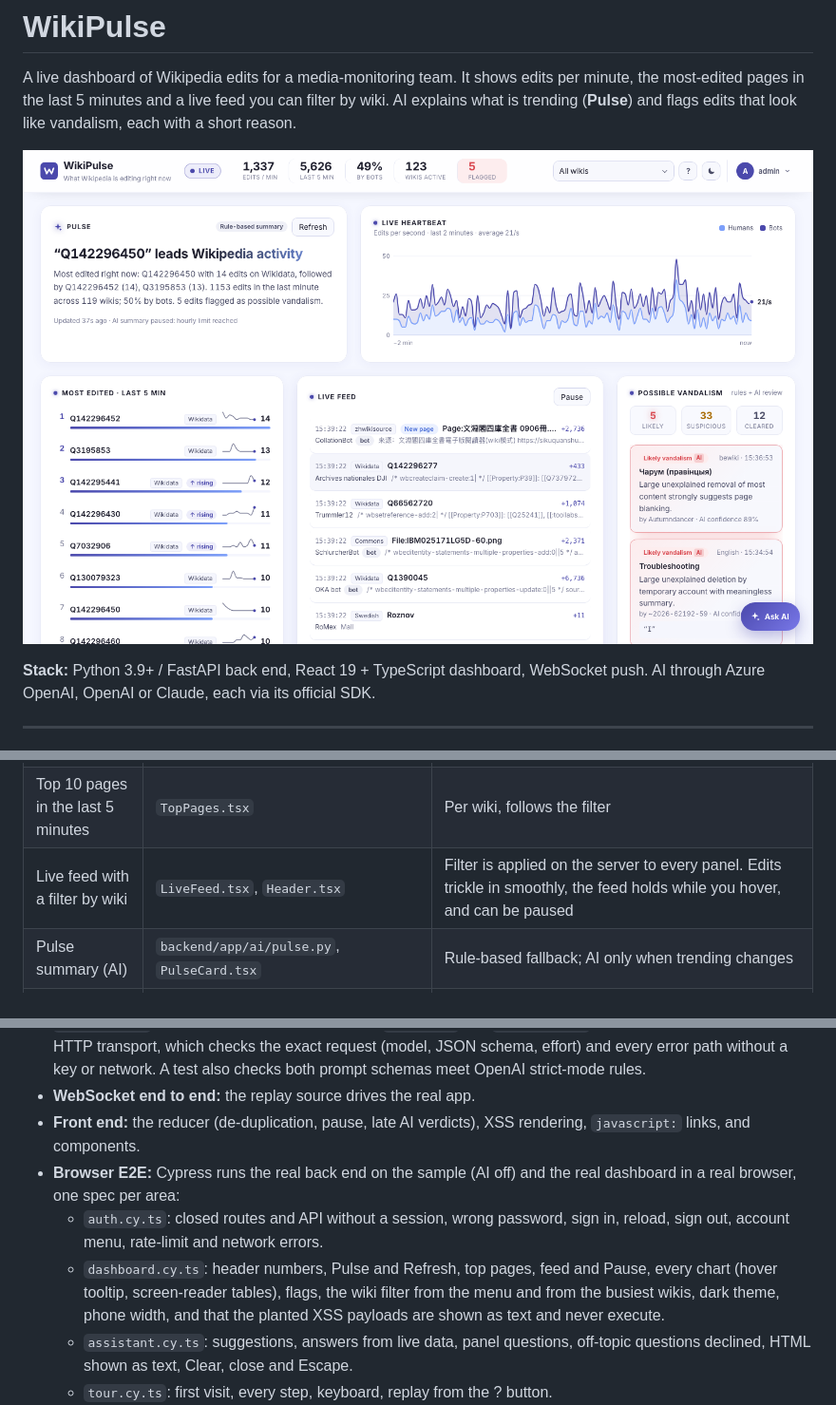
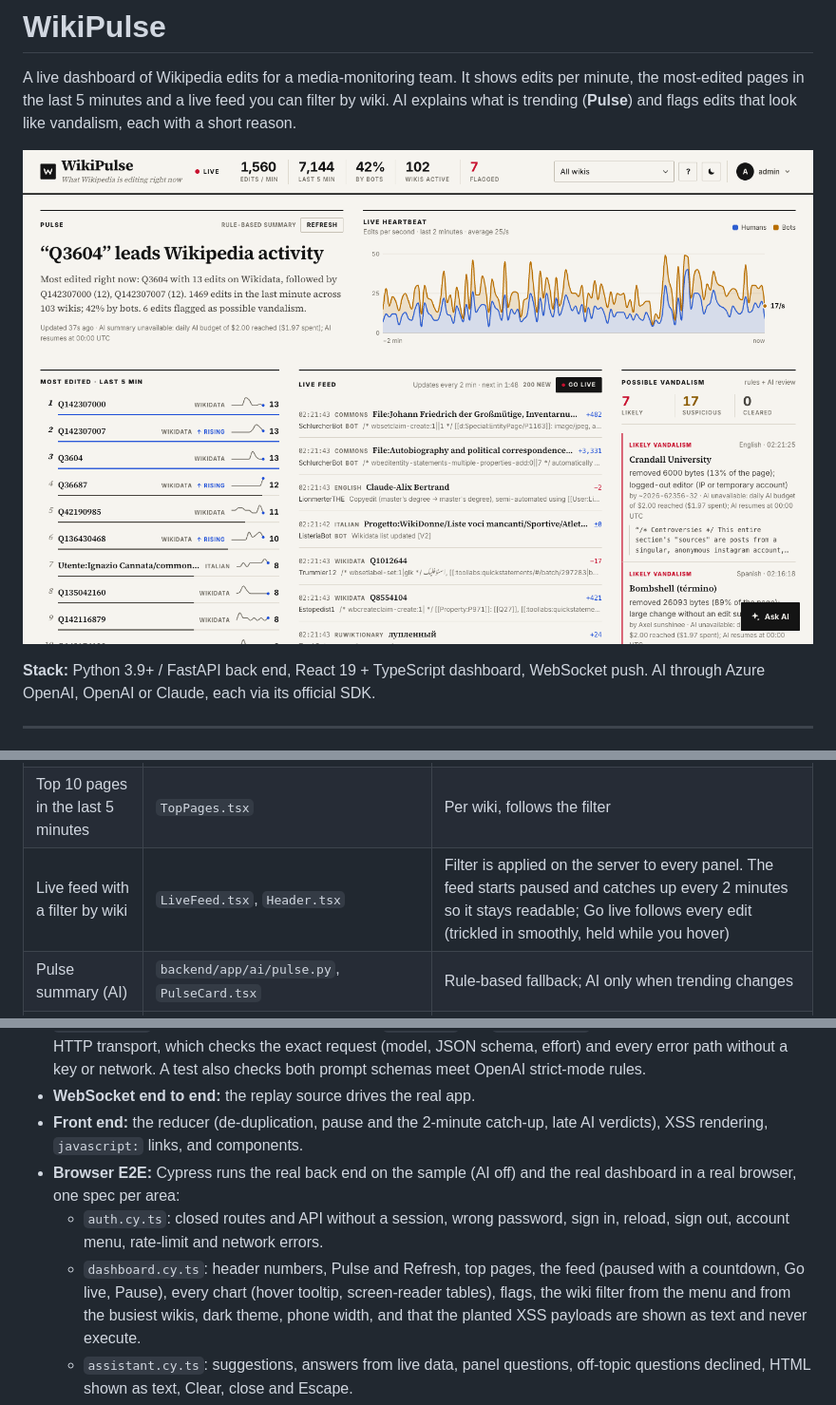
Before and after one commit to fizbaazhar/wikipulse, a Markdown page: README.md, 3 parts joined by grey strips. Shown at 95% size. GitHub-like rendering; pictures changed too: docs/dashboard.png.

Commit message:
Update README and screenshot for the new design and feed

```diff
--- a/README.md
+++ b/README.md
@@ -76,7 +76,7 @@ npm run e2e        # or npm run e2e:open for the Cypress app
 | Edits per minute | `EditsPerMinuteChart.tsx` | Last 30 minutes, stacked by the 5 busiest wikis + Other |
 | Extra charts | `LiveHeartbeat.tsx`, `EditorMix.tsx`, `EditSizeChart.tsx`, `BusiestWikis.tsx`, sparklines in `TopPages.tsx` | Edits per second (humans vs bots, scrolling), who is editing, edit-size histogram, click-to-filter wiki bars, per-page trend + "rising" |
 | Top 10 pages in the last 5 minutes | `TopPages.tsx` | Per wiki, follows the filter |
-| Live feed with a filter by wiki | `LiveFeed.tsx`, `Header.tsx` | Filter is applied on the server to every panel. Edits trickle in smoothly, the feed holds while you hover, and can be paused |
+| Live feed with a filter by wiki | `LiveFeed.tsx`, `Header.tsx` | Filter is applied on the server to every panel. The feed starts paused and catches up every 2 minutes so it stays readable; Go live follows every edit (trickled in smoothly, held while you hover) |
 | Pulse summary (AI) | `backend/app/ai/pulse.py`, `PulseCard.tsx` | Rule-based fallback; AI only when trending changes |
 | Vandalism flag with a reason (AI) | `vandalism.py`, `ai/moderator.py`, `FlaggedEdits.tsx` | Rules first, AI second opinion |
 | Extra: login | `backend/app/auth.py`, `LoginPage.tsx`, `useAuth.ts` | One account from `.env`; signed HttpOnly SameSite=Strict session cookie; `/api` and `/ws` closed without it; failed logins throttled |
@@ -319,14 +319,14 @@ I tested where bugs would be expensive or hard to see:
   every error path without a key or network. A test also checks both prompt
   schemas meet OpenAI strict-mode rules.
 - **WebSocket end to end:** the replay source drives the real app.
-- **Front end:** the reducer (de-duplication, pause, late AI verdicts), XSS
+- **Front end:** the reducer (de-duplication, pause and the 2-minute catch-up, late AI verdicts), XSS
   rendering, `javascript:` links, and components.
 - **Browser E2E:** Cypress runs the real back end on the sample (AI off) and the
   real dashboard in a real browser, one spec per area:
   - `auth.cy.ts`: closed routes and API without a session, wrong password,
     sign in, reload, sign out, account menu, rate-limit and network errors.
-  - `dashboard.cy.ts`: header numbers, Pulse and Refresh, top pages, feed and
-    Pause, every chart (hover tooltip, screen-reader tables), flags, the wiki
+  - `dashboard.cy.ts`: header numbers, Pulse and Refresh, top pages, the feed
+    (paused with a countdown, Go live, Pause), every chart (hover tooltip, screen-reader tables), flags, the wiki
     filter from the menu and from the busiest wikis, dark theme, phone width,
     and that the planted XSS payloads are shown as text and never execute.
   - `assistant.cy.ts`: suggestions, answers from live data, panel questions,
```
Also changed, not shown: other parts of README.md (+2 -2 lines).
